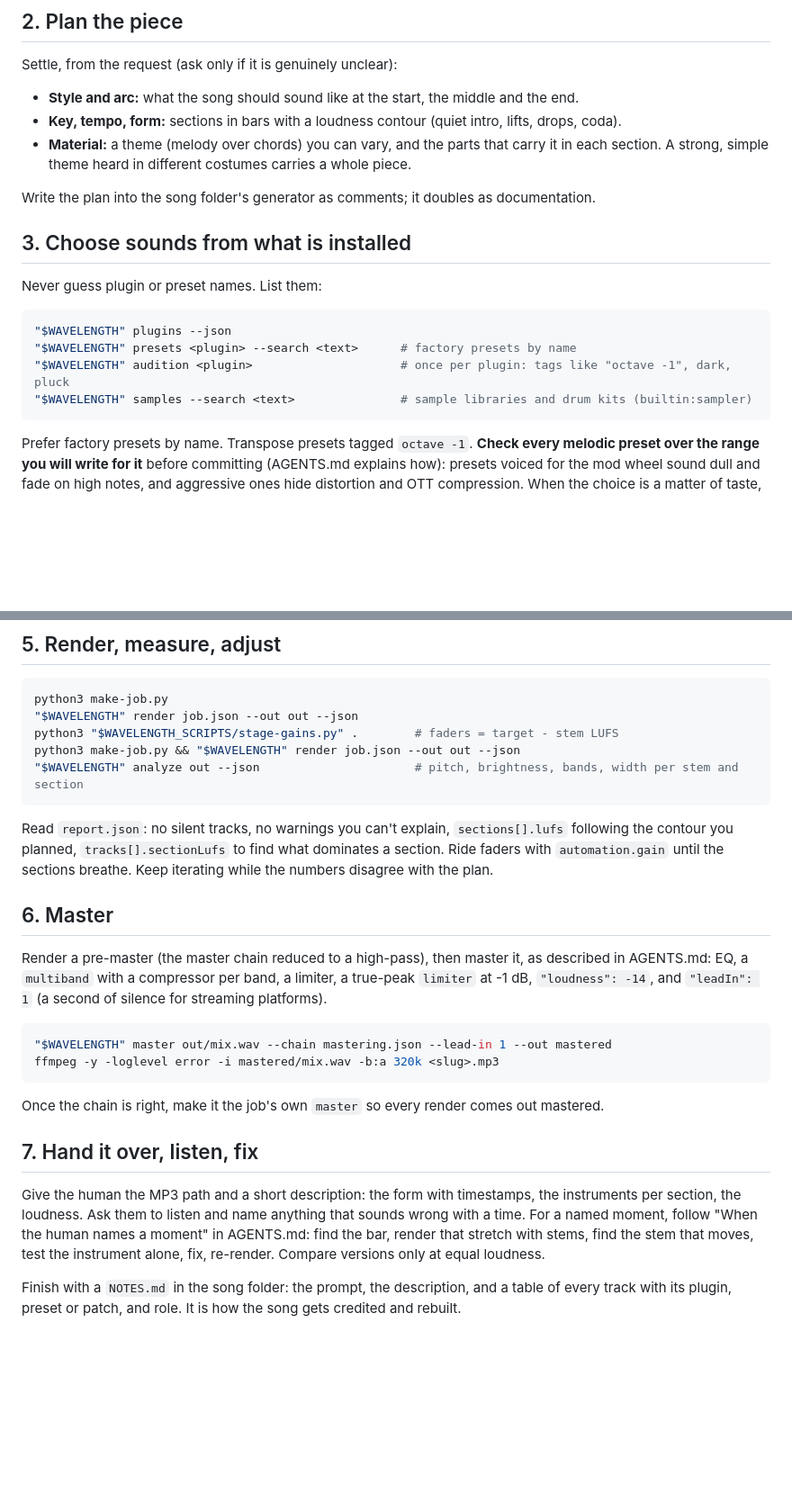
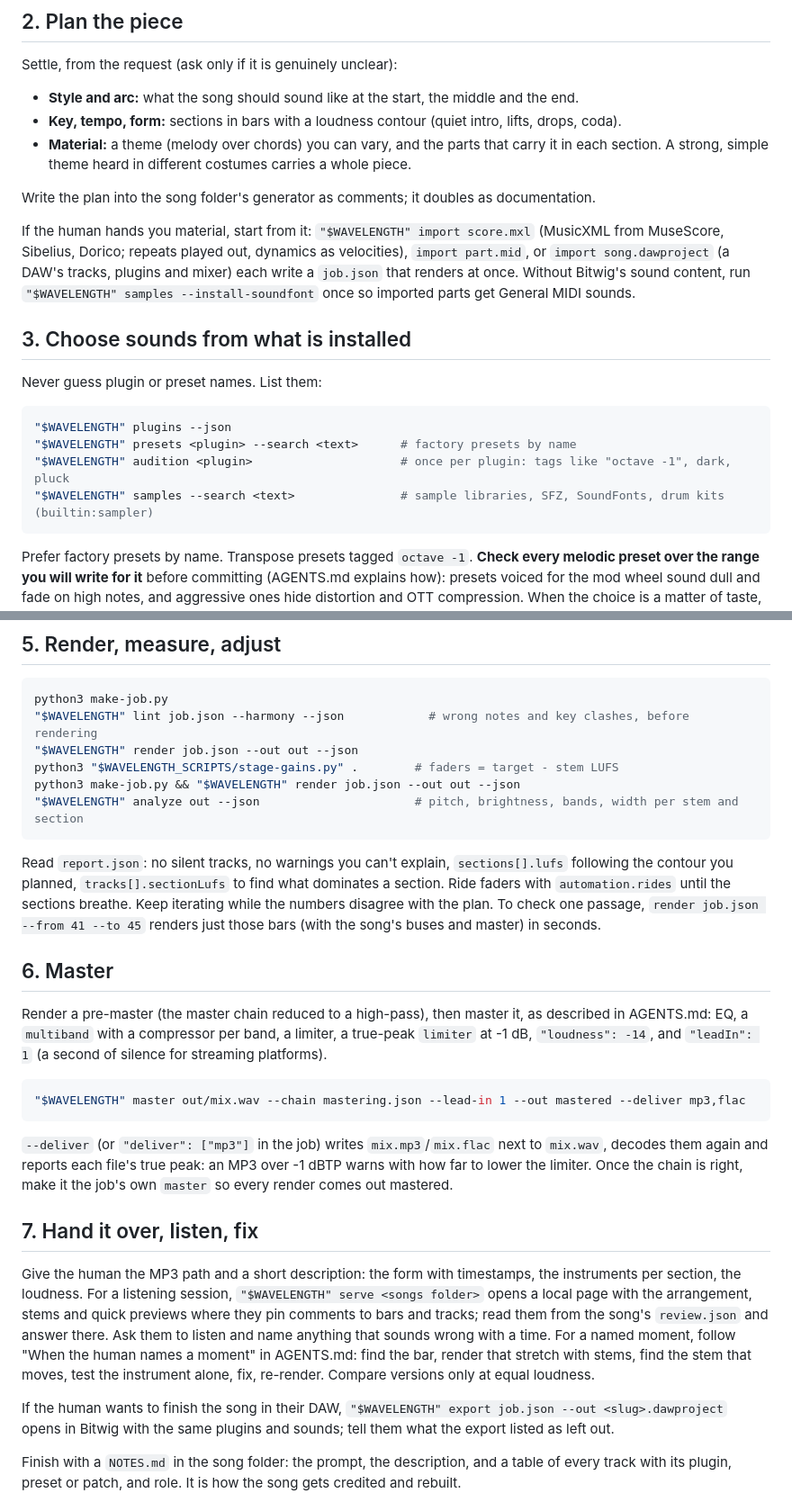
Before and after one commit to austinginder/wavelength, a Markdown page: skills/wavelength/SKILL.md, 2 parts joined by grey strips. Shown at 90% size. GitHub-like rendering; blank space fills up the shorter version.

Commit message:
📖 DOC: known limits and the agent skill caught up with 0.3.0
Known limits drop the one-process and no-audio-clips claims and name the
SoundFont/SFZ and time-signature limits. The skill uses lint --harmony,
render --from/--to, --deliver, serve, imports and DAWproject handover.

````diff
--- a/skills/wavelength/SKILL.md
+++ b/skills/wavelength/SKILL.md
@@ -43,6 +43,12 @@ Settle, from the request (ask only if it is genuinely unclear):
 
 Write the plan into the song folder's generator as comments; it doubles as documentation.
 
+If the human hands you material, start from it: `"$WAVELENGTH" import score.mxl` (MusicXML from
+MuseScore, Sibelius, Dorico; repeats played out, dynamics as velocities), `import part.mid`, or
+`import song.dawproject` (a DAW's tracks, plugins and mixer) each write a `job.json` that renders at
+once. Without Bitwig's sound content, run `"$WAVELENGTH" samples --install-soundfont` once so
+imported parts get General MIDI sounds.
+
 ## 3. Choose sounds from what is installed
 
 Never guess plugin or preset names. List them:
@@ -51,7 +57,7 @@ Never guess plugin or preset names. List them:
 "$WAVELENGTH" plugins --json
 "$WAVELENGTH" presets <plugin> --search <text>      # factory presets by name
 "$WAVELENGTH" audition <plugin>                     # once per plugin: tags like "octave -1", dark, pluck
-"$WAVELENGTH" samples --search <text>               # sample libraries and drum kits (builtin:sampler)
+"$WAVELENGTH" samples --search <text>               # sample libraries, SFZ, SoundFonts, drum kits (builtin:sampler)
 ```
 
 Prefer factory presets by name. Transpose presets tagged `octave -1`. **Check every melodic
@@ -76,6 +82,7 @@ unless the user keeps music somewhere else.
 
 ```sh
 python3 make-job.py
+"$WAVELENGTH" lint job.json --harmony --json            # wrong notes and key clashes, before rendering
 "$WAVELENGTH" render job.json --out out --json
 python3 "$WAVELENGTH_SCRIPTS/stage-gains.py" .        # faders = target - stem LUFS
 python3 make-job.py && "$WAVELENGTH" render job.json --out out --json
@@ -84,8 +91,9 @@ python3 make-job.py && "$WAVELENGTH" render job.json --out out --json
 
 Read `report.json`: no silent tracks, no warnings you can't explain, `sections[].lufs`
 following the contour you planned, `tracks[].sectionLufs` to find what dominates a section.
-Ride faders with `automation.gain` until the sections breathe. Keep iterating while the numbers
-disagree with the plan.
+Ride faders with `automation.rides` until the sections breathe. Keep iterating while the numbers
+disagree with the plan. To check one passage, `render job.json --from 41 --to 45` renders just
+those bars (with the song's buses and master) in seconds.
 
 ## 6. Master
 
@@ -94,19 +102,27 @@ AGENTS.md: EQ, a `multiband` with a compressor per band, a limiter, a true-peak
 -1 dB, `"loudness": -14`, and `"leadIn": 1` (a second of silence for streaming platforms).
 
 ```sh
-"$WAVELENGTH" master out/mix.wav --chain mastering.json --lead-in 1 --out mastered
-ffmpeg -y -loglevel error -i mastered/mix.wav -b:a 320k <slug>.mp3
+"$WAVELENGTH" master out/mix.wav --chain mastering.json --lead-in 1 --out mastered --deliver mp3,flac
 ```
 
-Once the chain is right, make it the job's own `master` so every render comes out mastered.
+`--deliver` (or `"deliver": ["mp3"]` in the job) writes `mix.mp3`/`mix.flac` next to `mix.wav`,
+decodes them again and reports each file's true peak: an MP3 over -1 dBTP warns with how far to
+lower the limiter. Once the chain is right, make it the job's own `master` so every render comes
+out mastered.
 
 ## 7. Hand it over, listen, fix
 
 Give the human the MP3 path and a short description: the form with timestamps, the instruments
-per section, the loudness. Ask them to listen and name anything that sounds wrong with a time.
+per section, the loudness. For a listening session, `"$WAVELENGTH" serve <songs folder>` opens a
+local page with the arrangement, stems and quick previews where they pin comments to bars and
+tracks; read them from the song's `review.json` and answer there. Ask them to listen and name anything that sounds wrong with a time.
 For a named moment, follow "When the human names a moment" in AGENTS.md: find the bar, render
 that stretch with stems, find the stem that moves, test the instrument alone, fix, re-render.
 Compare versions only at equal loudness.
+
+If the human wants to finish the song in their DAW, `"$WAVELENGTH" export job.json --out
+<slug>.dawproject` opens in Bitwig with the same plugins and sounds; tell them what the export
+listed as left out.
 
 Finish with a `NOTES.md` in the song folder: the prompt, the description, and a table of every
 track with its plugin, preset or patch, and role. It is how the song gets credited and rebuilt.
````
Also changed, not shown: AGENTS.md (+8 -5 lines).
